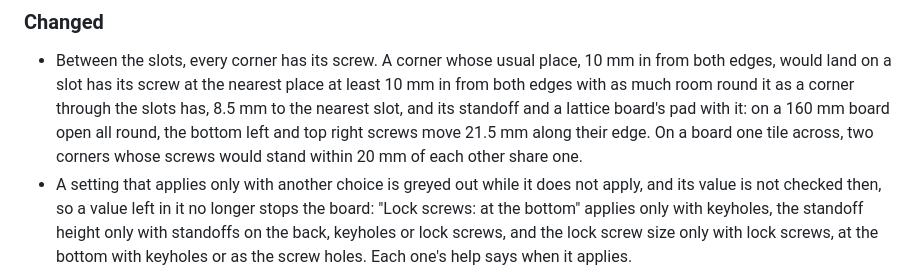
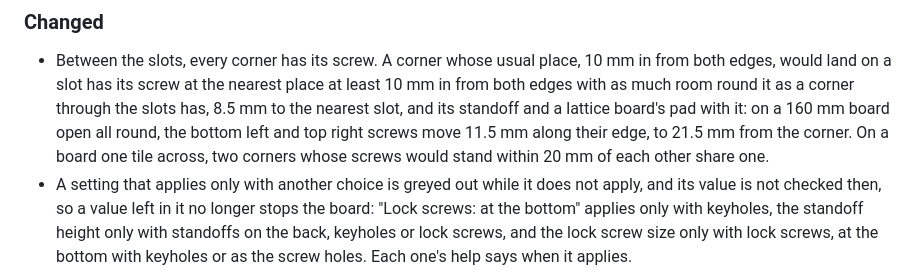
Before and after one commit to AlonRR/skadis-air, a Markdown page: CHANGELOG.md, the part around the change. GitHub-like rendering.

Commit message:
docs(changelog): say how far D371's moved corner screws move
The line for D371 said the two moved screws of the owner's 160 mm board
move 21.5 mm along their edge. They stand 21.5 mm along it from the
board's corner, 11.5 mm from their usual place, as D371's own row in
status.md and C421 have it, and as mounting.test.ts pins the places
(31.5, 20) and (148.5, 160) against the usual (20, 20) and (160, 160).

```diff
--- a/CHANGELOG.md
+++ b/CHANGELOG.md
@@ -11,7 +11,8 @@ All notable changes to this project are recorded here. The format follows
 - Between the slots, every corner has its screw. A corner whose usual place, 10 mm in from both edges, would land on
   a slot has its screw at the nearest place at least 10 mm in from both edges with as much room round it as a corner
   through the slots has, 8.5 mm to the nearest slot, and its standoff and a lattice board's pad with it: on a 160 mm
-  board open all round, the bottom left and top right screws move 21.5 mm along their edge. On a board one tile
+  board open all round, the bottom left and top right screws move 11.5 mm along their edge, to 21.5 mm from the
+  corner. On a board one tile
   across, two corners whose screws would stand within 20 mm of each other share one.
 - A setting that applies only with another choice is greyed out while it does not apply, and its value is not
   checked then, so a value left in it no longer stops the board: "Lock screws: at the bottom" applies only with
```
